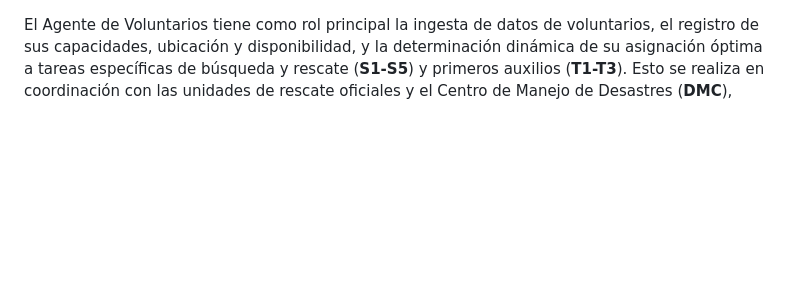
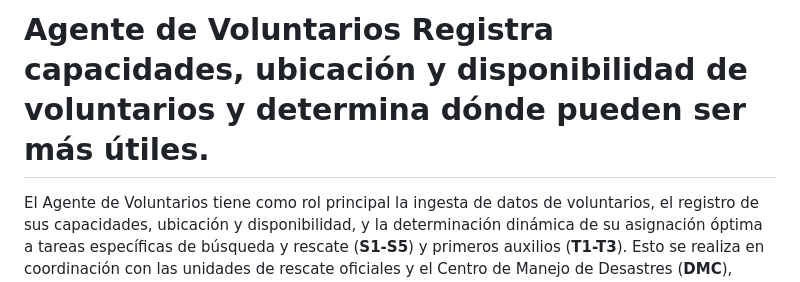
Before and after one commit to Dacr2153/ResurgeArgent, a Markdown page: Jhojan/Agente de Voluntarios Registra capacidades, ubicación y disponibilidad de voluntarios y determina dónde pueden ser más útiles..md, the part around the change. Rendered like a GitHub page; blank space fills up the shorter version.

Commit message:
Agregar Titulo de agente

```diff
--- a/Jhojan/Agente de Voluntarios Registra capacidades, ubicación y disponibilidad de voluntarios y determina dónde pueden ser más útiles..md
+++ b/Jhojan/Agente de Voluntarios Registra capacidades, ubicación y disponibilidad de voluntarios y determina dónde pueden ser más útiles..md
@@ -1,3 +1,5 @@
+# Agente de Voluntarios Registra capacidades, ubicación y disponibilidad de voluntarios y determina dónde pueden ser más útiles.
+
 El Agente de Voluntarios tiene como rol principal la ingesta de datos de voluntarios, el registro de sus capacidades, ubicación y disponibilidad, y la determinación dinámica de su asignación óptima a tareas específicas de búsqueda y rescate (**S1-S5**) y primeros auxilios (**T1-T3**). Esto se realiza en coordinación con las unidades de rescate oficiales y el Centro de Manejo de Desastres (**DMC**), optimizando el uso de recursos humanos bajo condiciones de incertidumbre y previniendo la aglomeración desorganizada en las zonas de desastre.
 
 A continuación, se detalla la propuesta técnica, metodológica y operativa para la implementación del **Agente de Voluntarios**, estructurada bajo tus requerimientos y completamente respaldada por la evidencia científica y operativa de tus fuentes
```
